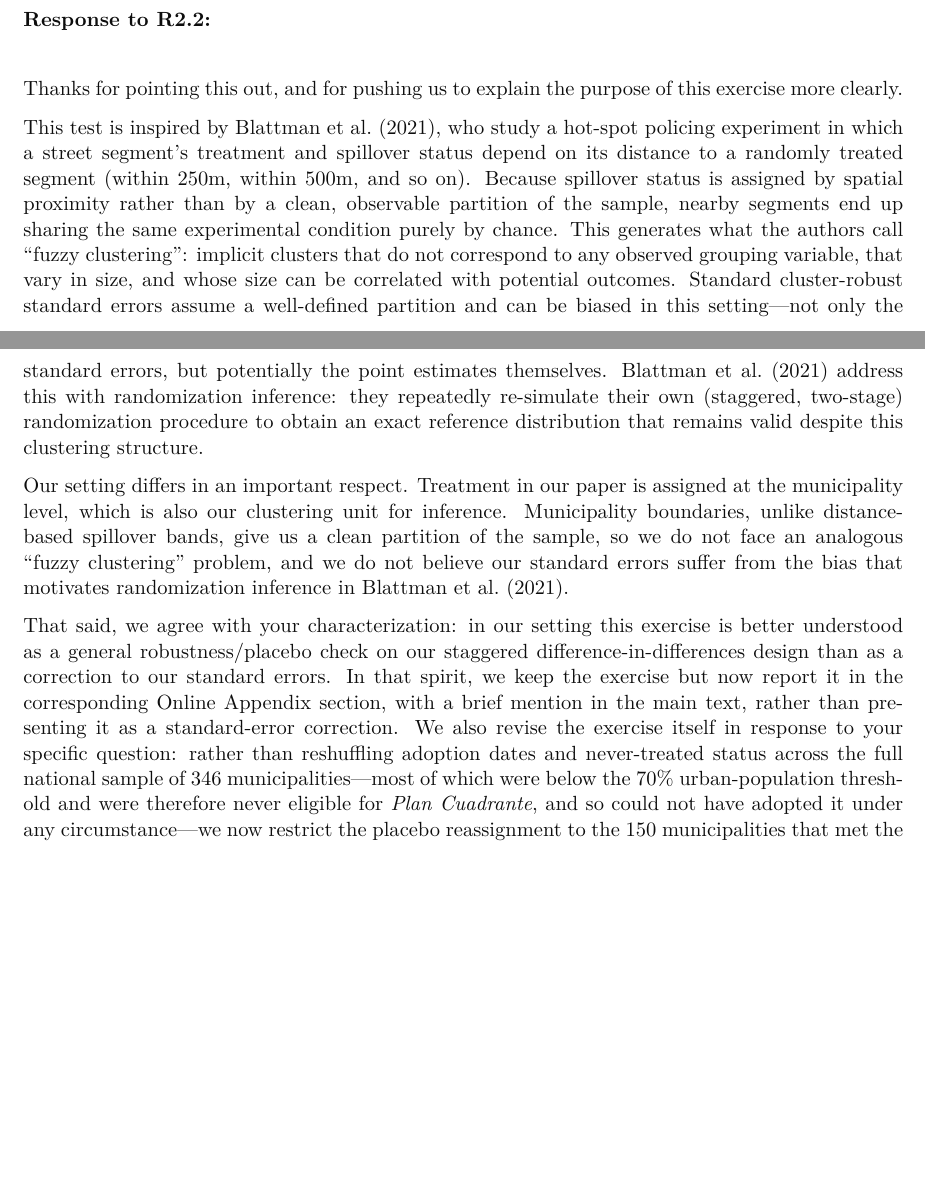
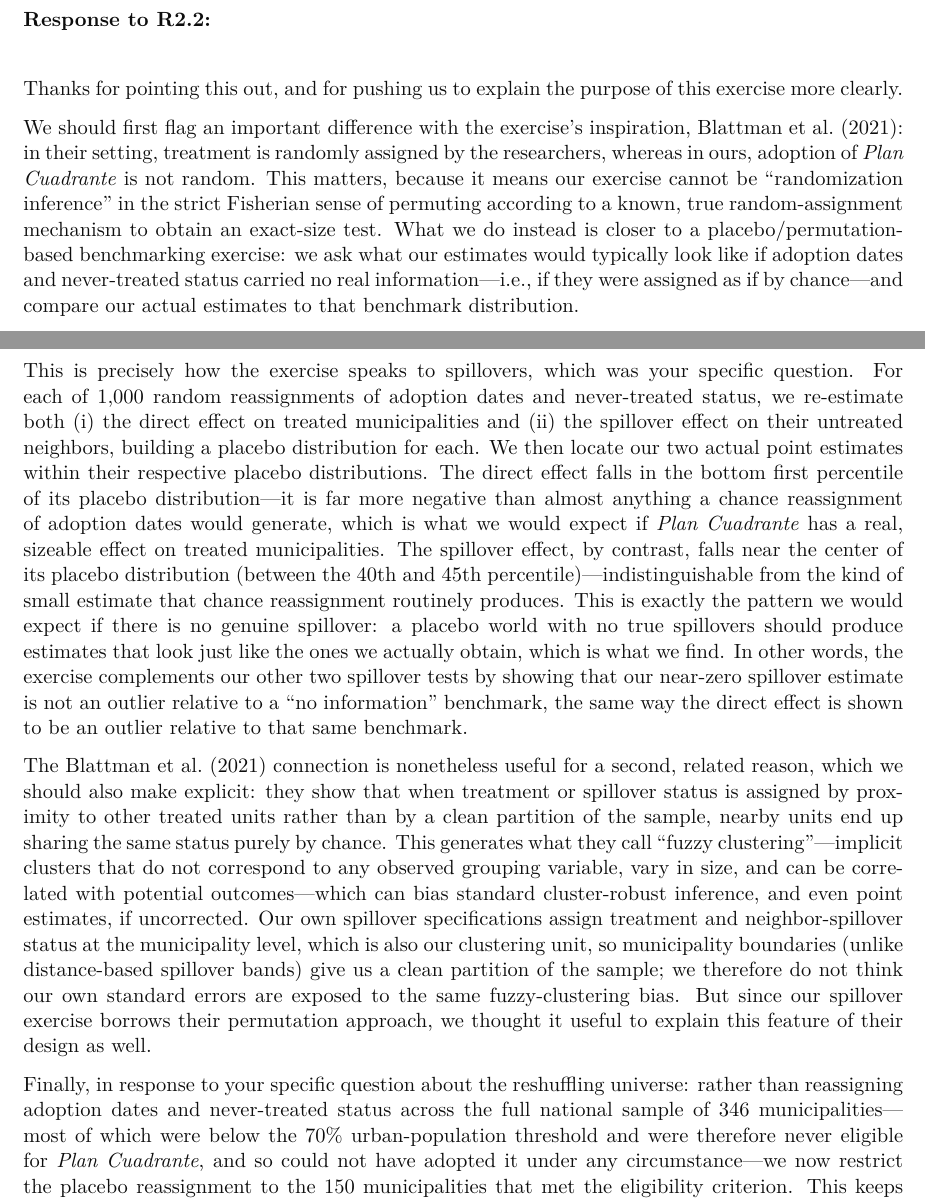
Before and after one commit to JorgeGarciaHombrados85/2nd-Revision-Police-Geographic-Specialization, a LaTeX document (response/Response_R2.tex, which reads response/Parts/r2_02.tex): two parts of pages 1 and 2 of 4, joined at a grey line, cut so that both start at the same text, the shorter picture padded with empty space. Compiled offline with pdfLaTeX.

Commit message:
Reframe r2_02: lead with non-random assignment, explain the spillover logic
The previous draft over-emphasized fuzzy clustering as the motivation,
without answering R2's actual question of how the exercise speaks to
spillovers. This version leads with the key disanalogy to Blattman et
al. (2021): our adoption of Plan Cuadrante is not randomly assigned, so
the exercise is a placebo/benchmarking device rather than literal
randomization inference. It then explains the mechanism the paper
already reports (04_02_spillovers.tex): the direct effect sits in the
bottom 1st percentile of the placebo distribution while the spillover
effect sits near its center (40th-45th percentile), which is exactly
the pattern expected under a real direct effect and no true spillover.
Fuzzy clustering is kept as a secondary, related point about why our
own clustering does not face the same bias.

```diff
--- a/response/Parts/r2_02.tex
+++ b/response/Parts/r2_02.tex
@@ -2,10 +2,12 @@
 
 Thanks for pointing this out, and for pushing us to explain the purpose of this exercise more clearly.
 
-This test is inspired by \citet{Blattman_Tobon_JEEA}, who study a hot-spot policing experiment in which a street segment's treatment and spillover status depend on its distance to a randomly treated segment (within 250m, within 500m, and so on). Because spillover status is assigned by spatial proximity rather than by a clean, observable partition of the sample, nearby segments end up sharing the same experimental condition purely by chance. This generates what the authors call ``fuzzy clustering'': implicit clusters that do not correspond to any observed grouping variable, that vary in size, and whose size can be correlated with potential outcomes. Standard cluster-robust standard errors assume a well-defined partition and can be biased in this setting---not only the standard errors, but potentially the point estimates themselves. \citet{Blattman_Tobon_JEEA} address this with randomization inference: they repeatedly re-simulate their own (staggered, two-stage) randomization procedure to obtain an exact reference distribution that remains valid despite this clustering structure.
+We should first flag an important difference with the exercise's inspiration, \citet{Blattman_Tobon_JEEA}: in their setting, treatment is randomly assigned by the researchers, whereas in ours, adoption of \emph{Plan Cuadrante} is not random. This matters, because it means our exercise cannot be ``randomization inference'' in the strict Fisherian sense of permuting according to a known, true random-assignment mechanism to obtain an exact-size test. What we do instead is closer to a placebo/permutation-based benchmarking exercise: we ask what our estimates would typically look like if adoption dates and never-treated status carried no real information---i.e., if they were assigned as if by chance---and compare our actual estimates to that benchmark distribution.
 
-Our setting differs in an important respect. Treatment in our paper is assigned at the municipality level, which is also our clustering unit for inference. Municipality boundaries, unlike distance-based spillover bands, give us a clean partition of the sample, so we do not face an analogous ``fuzzy clustering'' problem, and we do not believe our standard errors suffer from the bias that motivates randomization inference in \citet{Blattman_Tobon_JEEA}.
+This is precisely how the exercise speaks to spillovers, which was your specific question. For each of 1,000 random reassignments of adoption dates and never-treated status, we re-estimate both (i) the direct effect on treated municipalities and (ii) the spillover effect on their untreated neighbors, building a placebo distribution for each. We then locate our two actual point estimates within their respective placebo distributions. The direct effect falls in the bottom first percentile of its placebo distribution---it is far more negative than almost anything a chance reassignment of adoption dates would generate, which is what we would expect if \emph{Plan Cuadrante} has a real, sizeable effect on treated municipalities. The spillover effect, by contrast, falls near the center of its placebo distribution (between the 40th and 45th percentile)---indistinguishable from the kind of small estimate that chance reassignment routinely produces. This is exactly the pattern we would expect if there is no genuine spillover: a placebo world with no true spillovers should produce estimates that look just like the ones we actually obtain, which is what we find. In other words, the exercise complements our other two spillover tests by showing that our near-zero spillover estimate is not an outlier relative to a ``no information'' benchmark, the same way the direct effect is shown to be an outlier relative to that same benchmark.
 
-That said, we agree with your characterization: in our setting this exercise is better understood as a general robustness/placebo check on our staggered difference-in-differences design than as a correction to our standard errors. In that spirit, we keep the exercise but now report it in the corresponding Online Appendix section, with a brief mention in the main text, rather than presenting it as a standard-error correction. We also revise the exercise itself in response to your specific question: rather than reshuffling adoption dates and never-treated status across the full national sample of 346 municipalities---most of which were below the 70\% urban-population threshold and were therefore never eligible for \emph{Plan Cuadrante}, and so could not have adopted it under any circumstance---we now restrict the placebo reassignment to the 150 municipalities that met the eligibility criterion. This keeps the placebo exercise anchored to the same population that could, in principle, have received the treatment, instead of mixing in municipalities that were never at risk of adoption.
+The \citet{Blattman_Tobon_JEEA} connection is nonetheless useful for a second, related reason, which we should also make explicit: they show that when treatment or spillover status is assigned by proximity to other treated units rather than by a clean partition of the sample, nearby units end up sharing the same status purely by chance. This generates what they call ``fuzzy clustering''---implicit clusters that do not correspond to any observed grouping variable, vary in size, and can be correlated with potential outcomes---which can bias standard cluster-robust inference, and even point estimates, if uncorrected. Our own spillover specifications assign treatment and neighbor-spillover status at the municipality level, which is also our clustering unit, so municipality boundaries (unlike distance-based spillover bands) give us a clean partition of the sample; we therefore do not think our own standard errors are exposed to the same fuzzy-clustering bias. But since our spillover exercise borrows their permutation approach, we thought it useful to explain this feature of their design as well.
 
-% Internal note (not for referee): Dani still needs to re-run the randomization-inference exercise restricting the placebo reassignment to the 150 eligible/urban municipalities instead of all 346, and regenerate CHDH_RI_placebo_*.pdf accordingly. Once that is done, update: (i) the figure notes in "Permutations Analysis.tex" (currently: "...the variable PC is shuffled across all 346 municipalities..."); (ii) the appendix text in C6_spillover_effects.tex (currently: "...reassign adoption dates and never-treated status across municipalities..."); and (iii) add the promised brief mention of this exercise in the main text (Section 4.2 spillovers discussion), since it is currently only in the appendix.
+Finally, in response to your specific question about the reshuffling universe: rather than reassigning adoption dates and never-treated status across the full national sample of 346 municipalities---most of which were below the 70\% urban-population threshold and were therefore never eligible for \emph{Plan Cuadrante}, and so could not have adopted it under any circumstance---we now restrict the placebo reassignment to the 150 municipalities that met the eligibility criterion. This keeps the placebo/benchmark exercise anchored to the same population that could, in principle, have received the treatment, instead of mixing in municipalities that were never at risk of adoption.
+
+% Internal note (not for referee): Dani still needs to re-run this exercise restricting the placebo reassignment to the 150 eligible/urban municipalities instead of all 346, and regenerate CHDH_RI_placebo_*.pdf accordingly, then re-check whether the direct effect / spillover percentiles reported in 04_02_spillovers.tex (bottom 1st percentile; 40th-45th percentile) still hold under the restricted universe. Once that is done, update: (i) the figure notes in "Permutations Analysis.tex" (currently: "...the variable PC is shuffled across all 346 municipalities..."); (ii) the appendix text in C6_spillover_effects.tex (currently: "...reassign adoption dates and never-treated status across municipalities..."); and (iii) confirm the main-text description in 04_02_spillovers.tex (which already mentions this exercise, so item (iii) from the earlier note is done -- just double-check the percentiles cited there after Dani's re-run).
```
Also changed, not shown: response/Response_All.pdf, 2 other files.
